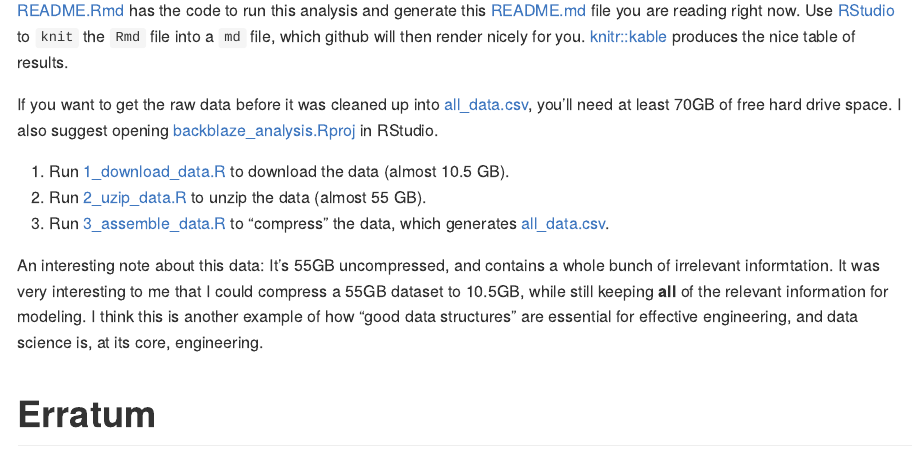
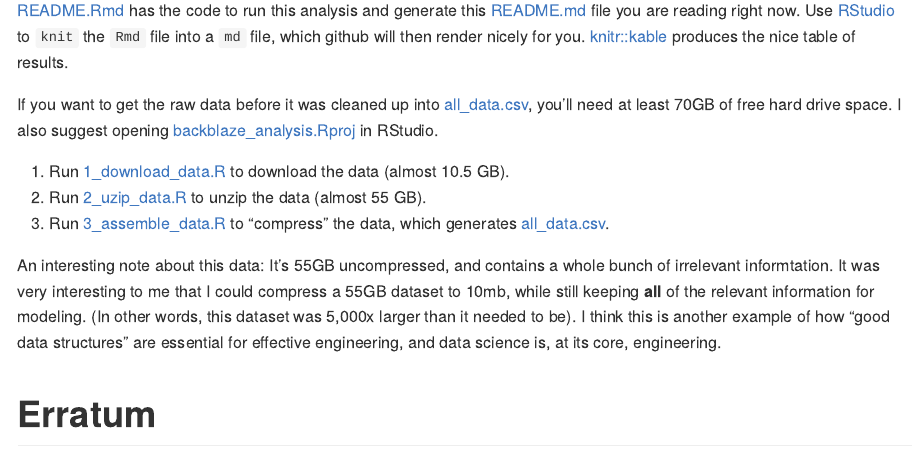
Before and after one commit to zachmayer/backblaze_analysis, an R Markdown document (README.Rmd): the page in a window 1100 px wide, from 2590 px down. The pictures show the output file README.md that the author committed with the source, drawn offline in the style of GitHub.

Commit message:
cleanup analysis

```diff
--- a/README.Rmd
+++ b/README.Rmd
@@ -96,7 +96,7 @@ If you want to get the raw data before it was cleaned up into [all_data.csv](all
 2.  Run [2_uzip_data.R](2_uzip_data.R) to unzip the data (almost 55 GB).
 3.  Run [3_assemble_data.R](3_assemble_data.R) to "compress" the data, which generates [all_data.csv](all_data.csv).
 
-An interesting note about this data: It's 55GB uncompressed, and contains a whole bunch of irrelevant informtation.  It was very interesting to me that I could compress a 55GB dataset to 10.5GB, while still keeping **all** of the relevant information for modeling.  I think this is another example of how "good data structures" are essential for effective engineering, and data science is, at its core, engineering.
+An interesting note about this data: It's 55GB uncompressed, and contains a whole bunch of irrelevant informtation.  It was very interesting to me that I could compress a 55GB dataset to 10mb, while still keeping **all** of the relevant information for modeling.  (In other words, this dataset was 5,000x larger than it needed to be). I think this is another example of how "good data structures" are essential for effective engineering, and data science is, at its core, engineering.
 
 # Erratum
 ![I nerd sniped myself](https://imgs.xkcd.com/comics/nerd_sniping.png)
```
Also changed, not shown: README.md.
